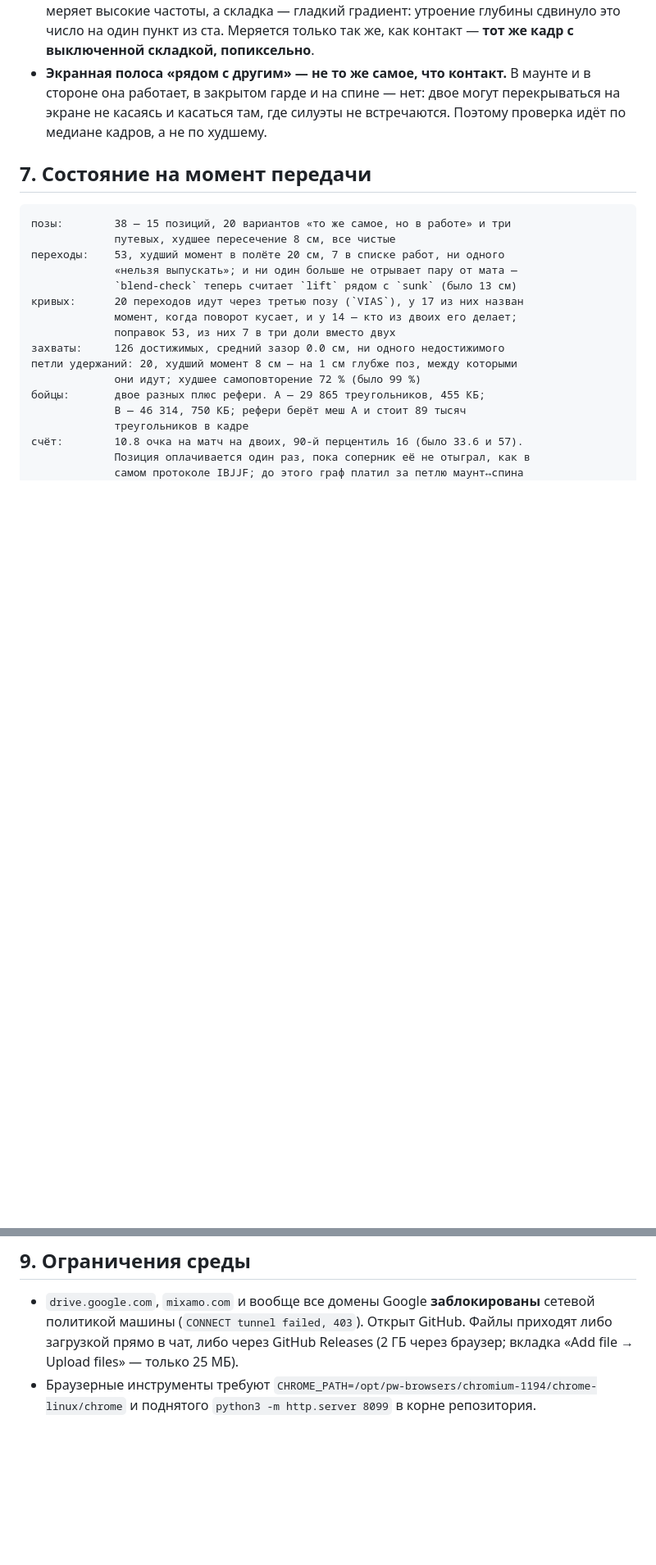
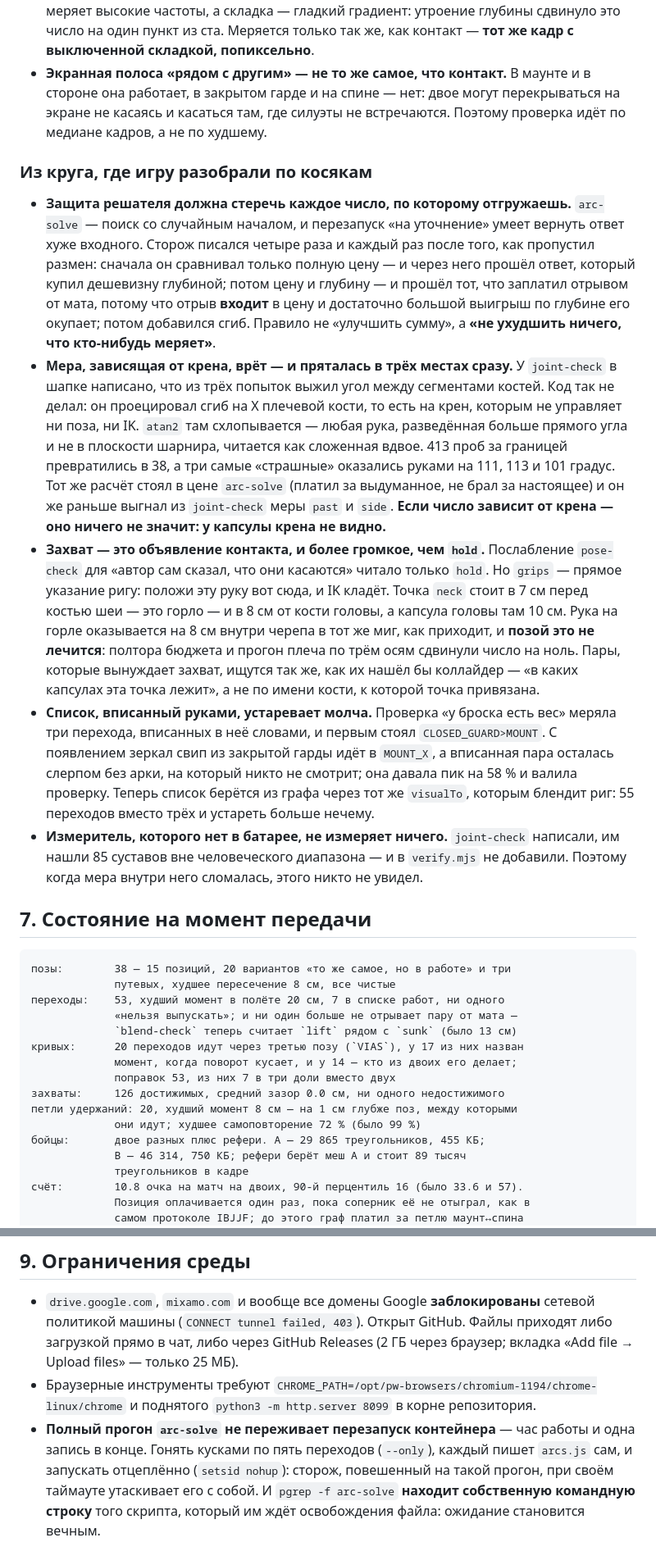
Before and after one commit to crucian1812-a11y/new2, a Markdown page: bjj/docs/HANDOFF.md, 2 parts joined by grey strips. Shown at 82% size. GitHub-like rendering; blank space fills up the shorter version.

Commit message:
Handoff: the rakes this round paid for
Four of them are one rake seen from four sides — a number that is not the
number you ship on. The guard compared the total; the fold measure read a roll
nothing controls; the throw curve judged a list written by hand; joint-check
was never in the battery. Plus the grip-as-declared-contact finding, which is
about what a pose can and cannot be authored out of.

And two lines in section 9 about running the arc solver without losing an hour.

Co-Authored-By: Claude Opus 5 <noreply@anthropic.com>
Claude-Session: https://claude.ai/code/session_01ECiy6ArcwWH1XT7f7V5cJv

````diff
--- a/bjj/docs/HANDOFF.md
+++ b/bjj/docs/HANDOFF.md
@@ -485,6 +485,46 @@ bind-позе: подмышка, которая раскроется, остан
   перекрываться на экране не касаясь и касаться там, где силуэты не встречаются.
   Поэтому проверка идёт по медиане кадров, а не по худшему.
 
+### Из круга, где игру разобрали по косякам
+
+- **Защита решателя должна стеречь каждое число, по которому отгружаешь.**
+  `arc-solve` — поиск со случайным началом, и перезапуск «на уточнение» умеет
+  вернуть ответ хуже входного. Сторож писался четыре раза и каждый раз после
+  того, как пропустил размен: сначала он сравнивал только полную цену — и через
+  него прошёл ответ, который купил дешевизну глубиной; потом цену и глубину — и
+  прошёл тот, что заплатил отрывом от мата, потому что отрыв **входит** в цену
+  и достаточно большой выигрыш по глубине его окупает; потом добавился сгиб.
+  Правило не «улучшить сумму», а **«не ухудшить ничего, что кто-нибудь меряет»**.
+- **Мера, зависящая от крена, врёт — и пряталась в трёх местах сразу.** У
+  `joint-check` в шапке написано, что из трёх попыток выжил угол между
+  сегментами костей. Код так не делал: он проецировал сгиб на X плечевой кости,
+  то есть на крен, которым не управляет ни поза, ни IK. `atan2` там схлопывается
+  — любая рука, разведённая больше прямого угла и не в плоскости шарнира,
+  читается как сложенная вдвое. 413 проб за границей превратились в 38, а три
+  самые «страшные» оказались руками на 111, 113 и 101 градус. Тот же расчёт
+  стоял в цене `arc-solve` (платил за выдуманное, не брал за настоящее) и он же
+  раньше выгнал из `joint-check` меры `past` и `side`. **Если число зависит от
+  крена — оно ничего не значит: у капсулы крена не видно.**
+- **Захват — это объявление контакта, и более громкое, чем `hold`.** Послабление
+  `pose-check` для «автор сам сказал, что они касаются» читало только `hold`.
+  Но `grips` — прямое указание ригу: положи эту руку вот сюда, и IK кладёт.
+  Точка `neck` стоит в 7 см перед костью шеи — это горло — и в 8 см от кости
+  головы, а капсула головы там 10 см. Рука на горле оказывается на 8 см внутри
+  черепа в тот же миг, как приходит, и **позой это не лечится**: полтора бюджета
+  и прогон плеча по трём осям сдвинули число на ноль. Пары, которые вынуждает
+  захват, ищутся так же, как их нашёл бы коллайдер — «в каких капсулах эта точка
+  лежит», а не по имени кости, к которой точка привязана.
+- **Список, вписанный руками, устаревает молча.** Проверка «у броска есть вес»
+  меряла три перехода, вписанных в неё словами, и первым стоял
+  `CLOSED_GUARD>MOUNT`. С появлением зеркал свип из закрытой гарды идёт в
+  `MOUNT_X`, а вписанная пара осталась слерпом без арки, на который никто не
+  смотрит; она давала пик на 58 % и валила проверку. Теперь список берётся из
+  графа через тот же `visualTo`, которым блендит риг: 55 переходов вместо трёх и
+  устареть больше нечему.
+- **Измеритель, которого нет в батарее, не измеряет ничего.** `joint-check`
+  написали, им нашли 85 суставов вне человеческого диапазона — и в `verify.mjs`
+  не добавили. Поэтому когда мера внутри него сломалась, этого никто не увидел.
+
 ## 7. Состояние на момент передачи
 
 ```
@@ -763,3 +803,9 @@ Animation Pack v2» (84 клипа, плоские фигуры) и «Stage 4 Mo
   браузер; вкладка «Add file → Upload files» — только 25 МБ).
 - Браузерные инструменты требуют `CHROME_PATH=/opt/pw-browsers/chromium-1194/chrome-linux/chrome`
   и поднятого `python3 -m http.server 8099` в корне репозитория.
+- **Полный прогон `arc-solve` не переживает перезапуск контейнера** — час работы
+  и одна запись в конце. Гонять кусками по пять переходов (`--only`), каждый
+  пишет `arcs.js` сам, и запускать отцеплённо (`setsid nohup`): сторож,
+  повешенный на такой прогон, при своём таймауте утаскивает его с собой.
+  И `pgrep -f arc-solve` **находит собственную командную строку** того скрипта,
+  который им ждёт освобождения файла: ожидание становится вечным.
````
